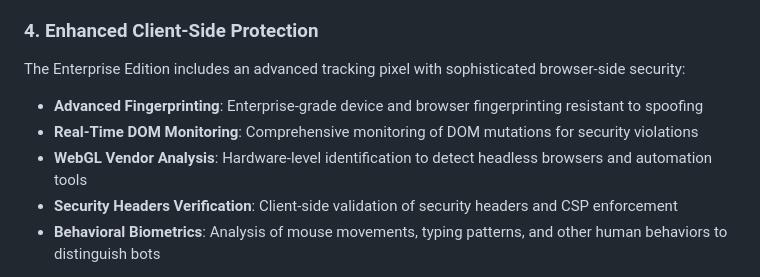
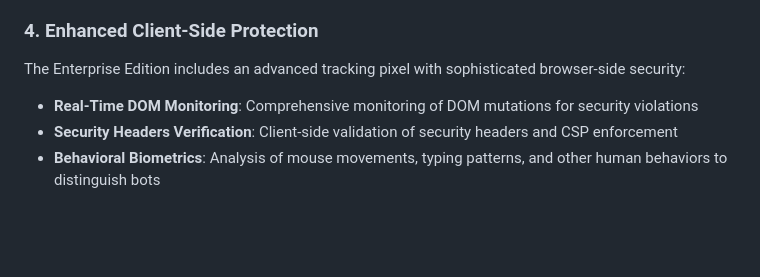
Before and after one commit to RahulModak74/Bayesian-Traffic-Prism, a Markdown page: ENTERPRISE_ADDON.md, the part around the change. Drawn GitHub-style; blank space fills up the shorter version.

```diff
--- a/ENTERPRISE_ADDON.md
+++ b/ENTERPRISE_ADDON.md
@@ -47,9 +47,7 @@ These AI capabilities bring next-generation threat detection to your environment
 
 The Enterprise Edition includes an advanced tracking pixel with sophisticated browser-side security:
 
-- **Advanced Fingerprinting**: Enterprise-grade device and browser fingerprinting resistant to spoofing
 - **Real-Time DOM Monitoring**: Comprehensive monitoring of DOM mutations for security violations
-- **WebGL Vendor Analysis**: Hardware-level identification to detect headless browsers and automation tools
 - **Security Headers Verification**: Client-side validation of security headers and CSP enforcement
 - **Behavioral Biometrics**: Analysis of mouse movements, typing patterns, and other human behaviors to distinguish bots
 
```
